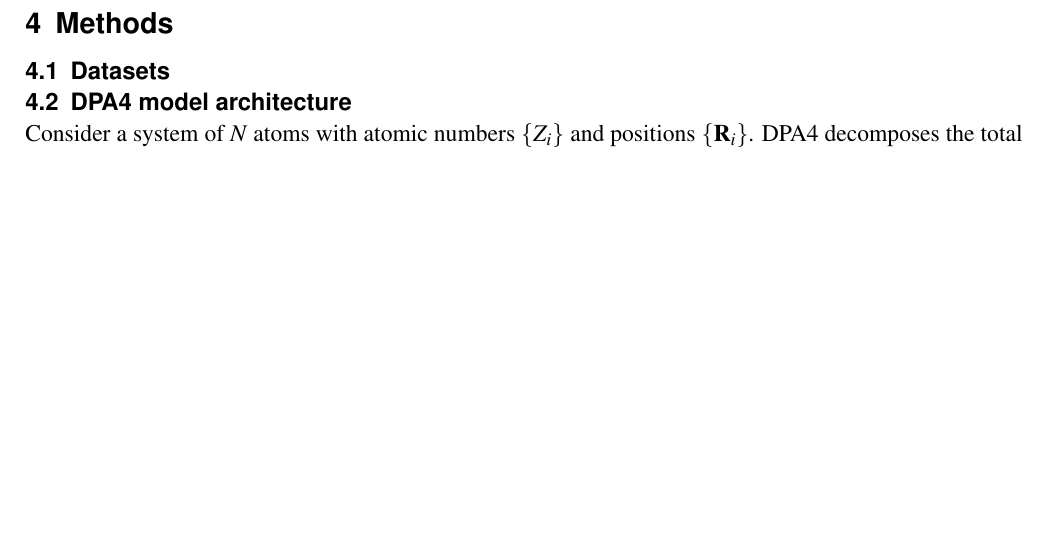
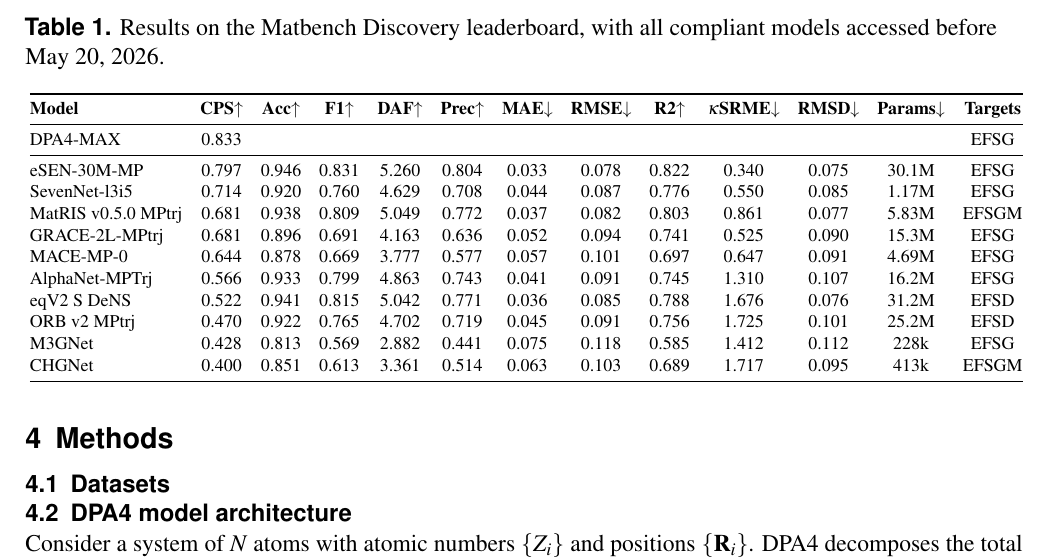
Before and after one commit to iProzd/DPA4-manuscript, a LaTeX paper (main.tex): part of page 3 of 9, cut at the place of the change, the shorter picture padded with empty space. Compiled offline with pdfLaTeX.

Commit message:
Updates from Overleaf

```diff
--- a/main.tex
+++ b/main.tex
@@ -158,6 +158,32 @@ Section~\ref{sec:methods} describes the DPA4 architecture in full mathematical d
 \subsection{Matbench Discovery}
 \label{sec:matbench}
 
+\begin{table}
+  \centering
+  \caption{Results on the Matbench Discovery leaderboard, with all compliant models accessed before May 20, 2026.}
+
+  \resizebox{\linewidth}{!}{
+  \begin{tabular}{@{} l *{10}{c} c c @{}}
+    \toprule
+    \textbf{Model} & \textbf{CPS}$\uparrow$ & \textbf{Acc}$\uparrow$ & \textbf{F1}$\uparrow$ & \textbf{DAF}$\uparrow$ & \textbf{Prec}$\uparrow$ & \textbf{MAE}$\downarrow$ & \textbf{RMSE}$\downarrow$ & \textbf{R2}$\uparrow$ & \textbf{$\kappa$SRME}$\downarrow$ & \textbf{RMSD}$\downarrow$ & \textbf{Params}$\downarrow$ & \textbf{Targets} \\
+    \midrule
+    DPA4-MAX & 0.833 &  &  &  &  &  &  &  &  &  &  & EFSG \\
+    \midrule
+    eSEN-30M-MP & 0.797 & 0.946 & 0.831 & 5.260 & 0.804 & 0.033 & 0.078 & 0.822 & 0.340 & 0.075 & 30.1M & EFSG \\
+    SevenNet-l3i5 & 0.714 & 0.920 & 0.760 & 4.629 & 0.708 & 0.044 & 0.087 & 0.776 & 0.550 & 0.085 & 1.17M & EFSG \\
+    MatRIS v0.5.0 MPtrj & 0.681 & 0.938 & 0.809 & 5.049 & 0.772 & 0.037 & 0.082 & 0.803 & 0.861 & 0.077 & 5.83M & EFSGM \\
+    GRACE-2L-MPtrj & 0.681 & 0.896 & 0.691 & 4.163 & 0.636 & 0.052 & 0.094 & 0.741 & 0.525 & 0.090 & 15.3M & EFSG \\
+    MACE-MP-0 & 0.644 & 0.878 & 0.669 & 3.777 & 0.577 & 0.057 & 0.101 & 0.697 & 0.647 & 0.091 & 4.69M & EFSG \\
+    AlphaNet-MPTrj & 0.566 & 0.933 & 0.799 & 4.863 & 0.743 & 0.041 & 0.091 & 0.745 & 1.310 & 0.107 & 16.2M & EFSG \\
+    eqV2 S DeNS & 0.522 & 0.941 & 0.815 & 5.042 & 0.771 & 0.036 & 0.085 & 0.788 & 1.676 & 0.076 & 31.2M & EFSD \\
+    ORB v2 MPtrj & 0.470 & 0.922 & 0.765 & 4.702 & 0.719 & 0.045 & 0.091 & 0.756 & 1.725 & 0.101 & 25.2M & EFSD \\
+    M3GNet & 0.428 & 0.813 & 0.569 & 2.882 & 0.441 & 0.075 & 0.118 & 0.585 & 1.412 & 0.112 & 228k & EFSG \\
+    CHGNet & 0.400 & 0.851 & 0.613 & 3.361 & 0.514 & 0.063 & 0.103 & 0.689 & 1.717 & 0.095 & 413k & EFSGM \\
+    \bottomrule
+  \end{tabular}%
+  }
+\end{table}
+
 % TODO: Tab. 1 --- Matbench Discovery leaderboard.
 %   - Reuse DPA3 Table 1 layout; place DPA4 in the top row.
 %   - Required metrics: CPS, Acc, F1, DAF, Prec, MAE, R2,
```
Also changed, not shown: main.tex (40 more changed lines).
